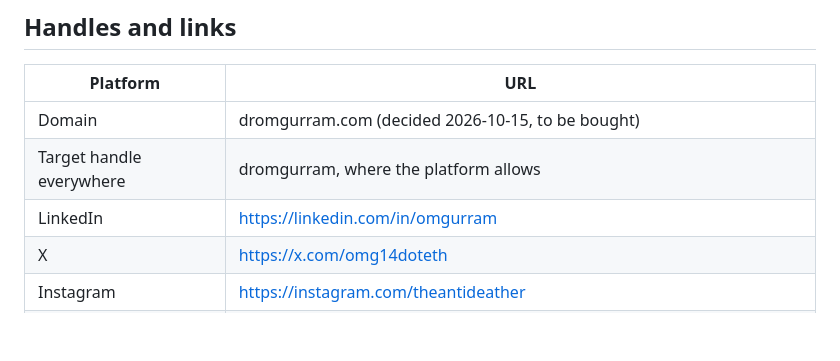
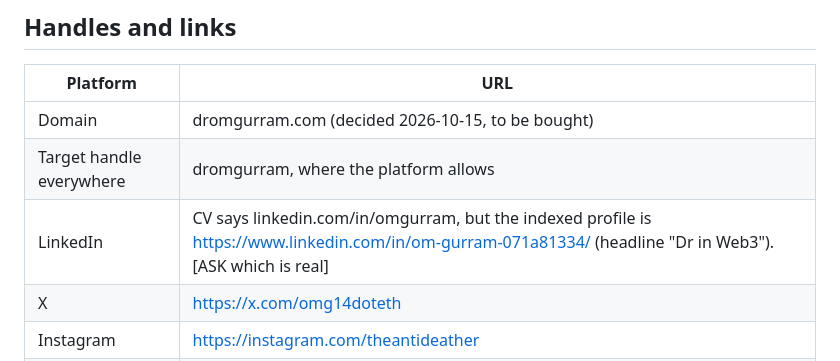
Before and after one commit to theantideather/alienables.xyz, a Markdown page: facts/profile.md, the part around the change. GitHub-like rendering; blank space fills up the shorter version.

Commit message:
Add search baseline log and flag LinkedIn URL mismatch
Co-Authored-By: Claude Opus 5.5 <noreply@anthropic.com>
Claude-Session: https://claude.ai/code/session_012SQbZS3RNt2GCgAHQa9Jwn

```diff
--- a/facts/profile.md
+++ b/facts/profile.md
@@ -102,7 +102,7 @@ Still needed: World Health Conference year, talk title, organiser page. Jio Worl
 |---|---|
 | Domain | dromgurram.com (decided 2026-10-15, to be bought) |
 | Target handle everywhere | dromgurram, where the platform allows |
-| LinkedIn | https://linkedin.com/in/omgurram |
+| LinkedIn | CV says linkedin.com/in/omgurram, but the indexed profile is https://www.linkedin.com/in/om-gurram-071a81334/ (headline "Dr in Web3"). [ASK which is real] |
 | X | https://x.com/omg14doteth |
 | Instagram | https://instagram.com/theantideather |
 | GitHub | https://github.com/theantideather (no display name, bio, location or website set yet) |
```
Also changed, not shown: monitor/log.md (added, +20 -0 lines).
